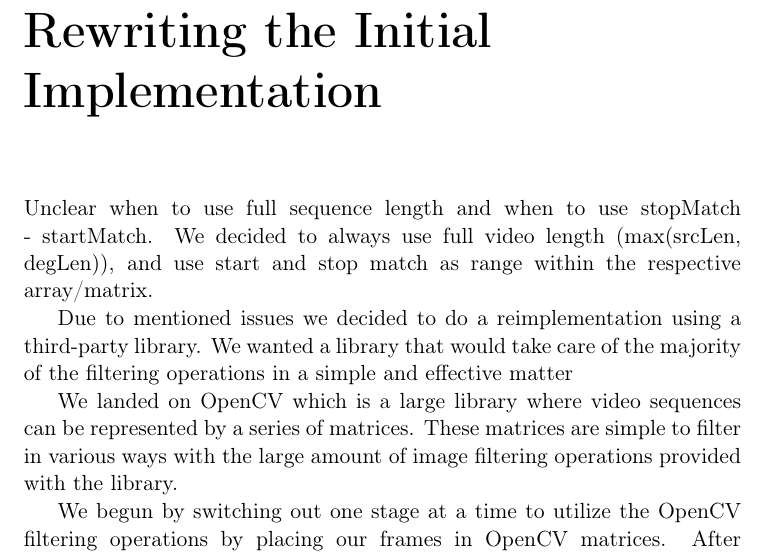
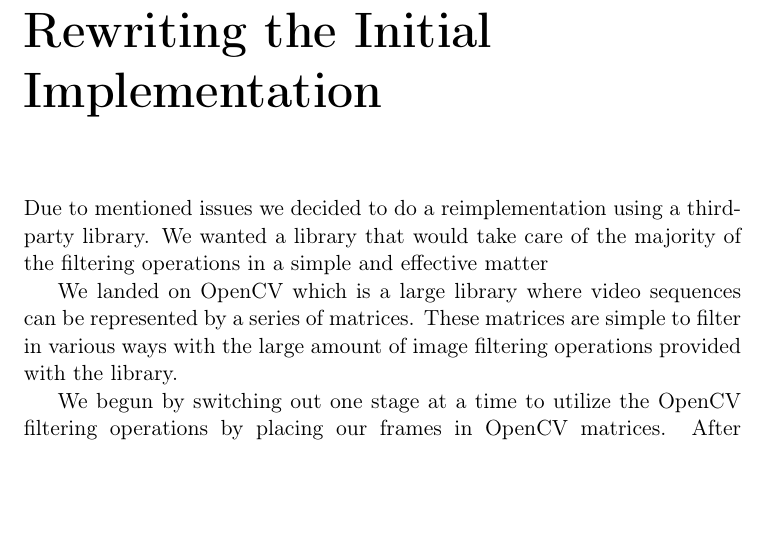
Before and after one commit to skakri09/Master-Thesis, a LaTeX thesis (msreport/main.tex): part of page 39 of 49 before the commit and part of page 41 of 51 after it, cut so that both start at the same text, the shorter picture padded with empty space. Compiled offline with pdfLaTeX; a LaTeX package or settings file that is missing is left out.

Commit message:
more notes

```diff
--- a/msreport/main.tex
+++ b/msreport/main.tex
@@ -300,7 +300,6 @@ Many sources for bugs as we implemented everything from scratch by ourselves.
 None-optimal performance.
 
 \chapter{Rewriting the Initial Implementation}
-Unclear when to use full sequence length and when to use stopMatch - startMatch. We decided to always use full video length (max(srcLen, degLen)), and use start and stop match as range within the respective array/matrix.
 
 Due to mentioned issues we decided to do a reimplementation using a third-party library. We wanted a library that would take care of the majority of the filtering operations in a simple and effective matter
 
```
Also changed, not shown: msreport/main.tex (2 more changed lines).
